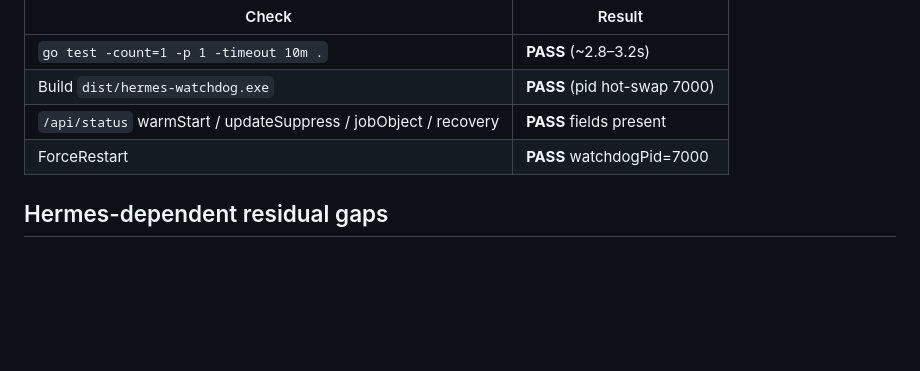
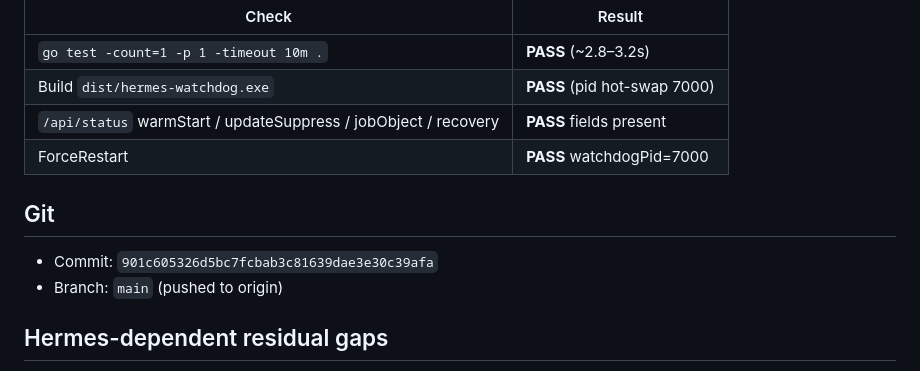
Before and after one commit to zapabob/HermesDesktopwatchdog, a Markdown page: _docs/2026-07-22_phase4-6_lifecycle_Cursor.md, the part around the change. GitHub-like rendering; blank space fills up the shorter version.

Commit message:
docs: record P4-P6 commit hash in implementation log
Co-authored-by: Cursor <cursoragent@cursor.com>

```diff
--- a/_docs/2026-07-22_phase4-6_lifecycle_Cursor.md
+++ b/_docs/2026-07-22_phase4-6_lifecycle_Cursor.md
@@ -68,6 +68,11 @@ Invoke-RestMethod http://127.0.0.1:9920/api/status
 | `/api/status` warmStart / updateSuppress / jobObject / recovery | **PASS** fields present |
 | ForceRestart | **PASS** watchdogPid=7000 |
 
+## Git
+
+- Commit: `901c605326d5bc7fcbab3c81639dae3e30c39afa`
+- Branch: `main` (pushed to origin)
+
 ## Hermes-dependent residual gaps
 
 1. Drain / stop-accepting の実効（Hermes が status を見て止まる必要あり）
```
